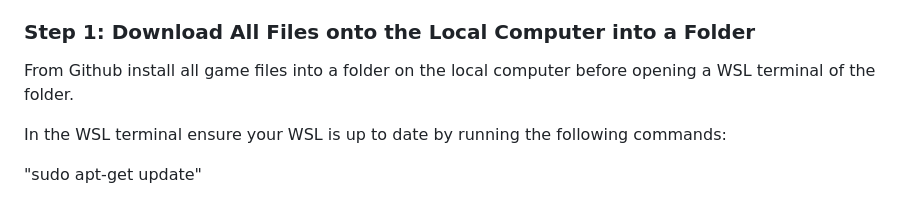
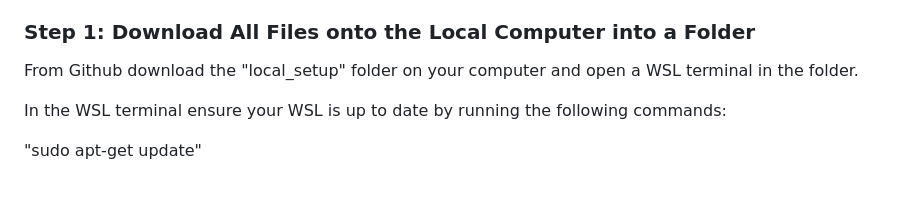
Before and after one commit to sarahp16/agile_group_project, a Markdown page: Docs/README.md, the part around the change. Drawn GitHub-style.

Commit message:
Update README.md
Step 1 made for specific.

```diff
--- a/Docs/README.md
+++ b/Docs/README.md
@@ -45,7 +45,7 @@ For launching our application, the following instructions provide a comprehensiv
 
 ### Step 1: Download All Files onto the Local Computer into a Folder
 
-From Github install all game files into a folder on the local computer before opening a WSL terminal of the folder.
+From Github download the "local_setup" folder on your computer and open a WSL terminal in the folder.
 
 In the WSL terminal ensure your WSL is up to date by running the following commands:
 
```
